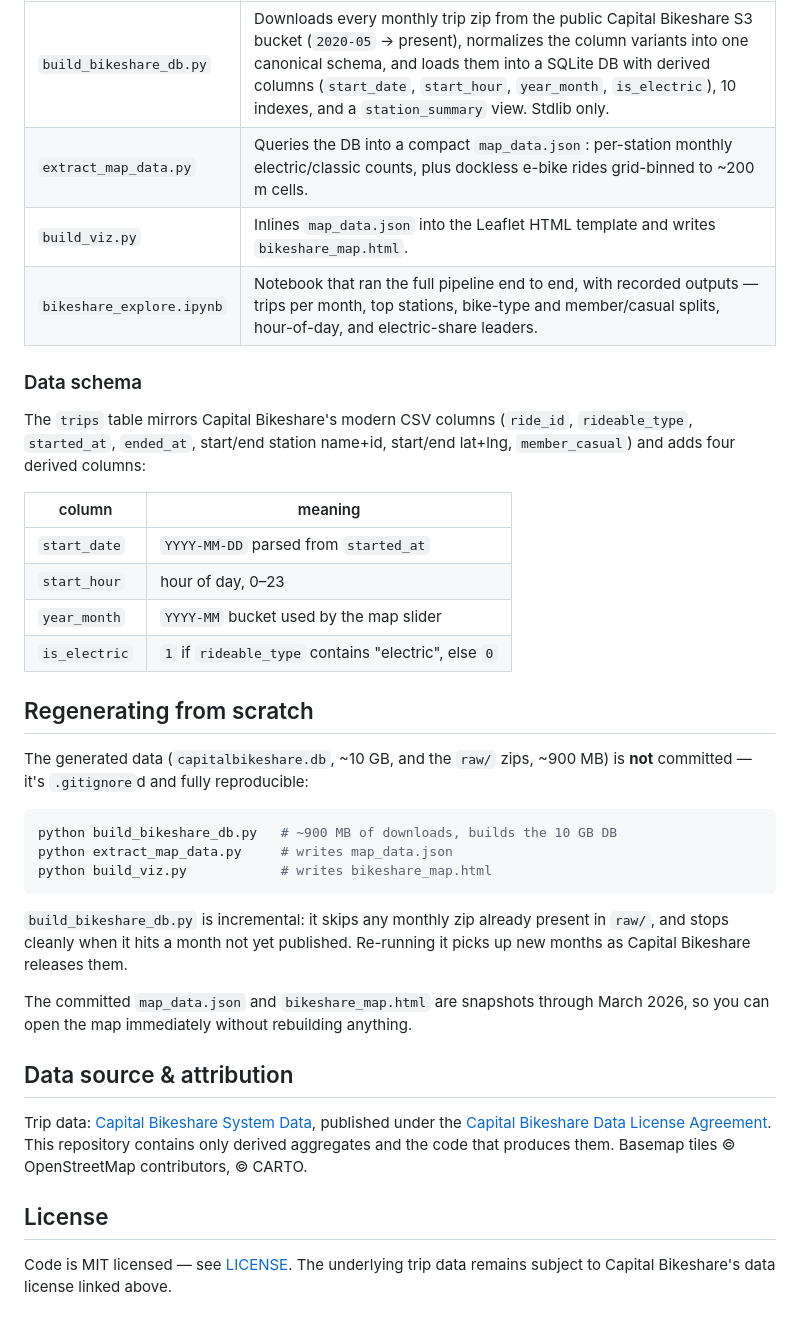
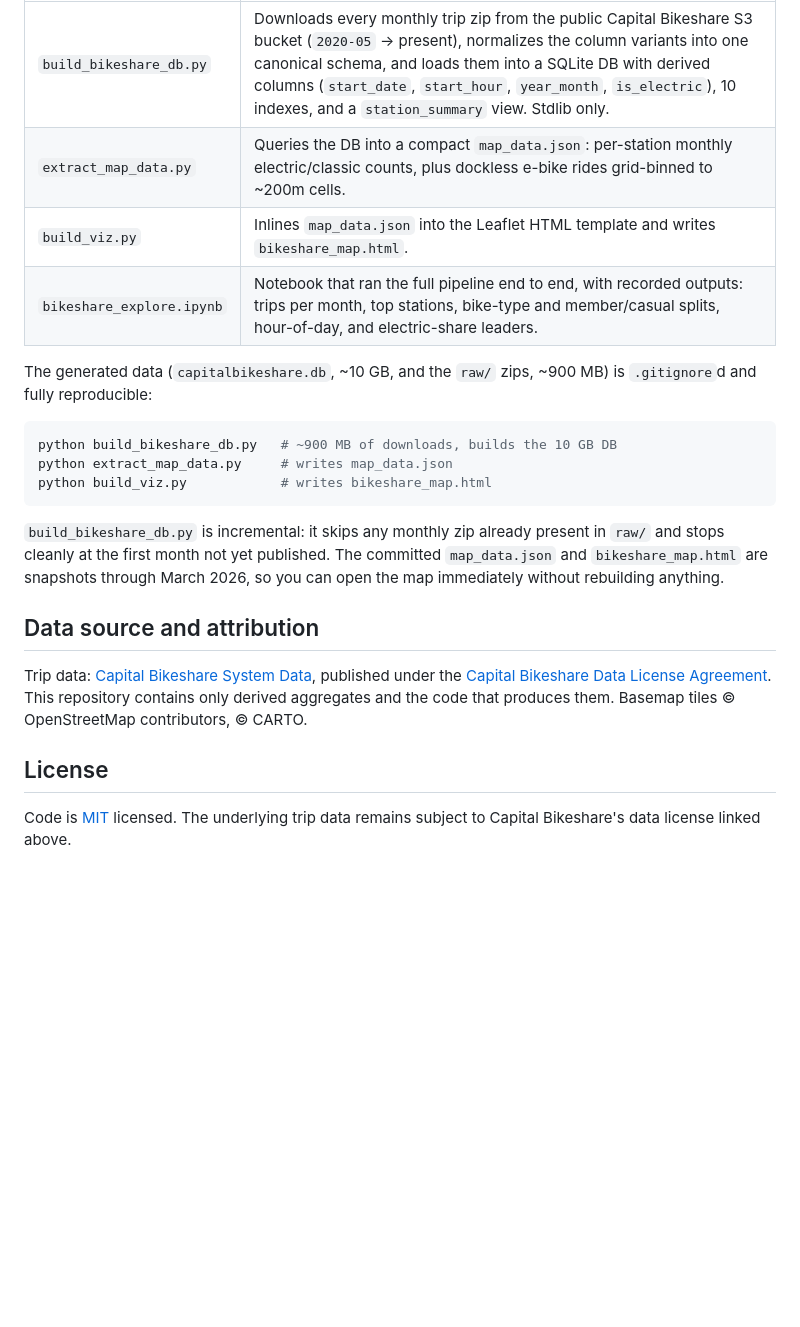
Before and after one commit to dgoodenough/dc-bikeshare, a Markdown page: README.md, the part around one of its changes. Rendered like a GitHub page; blank space fills up the shorter version.

````diff
--- a/README.md
+++ b/README.md
@@ -32,27 +44,12 @@ build_viz.py            →  bikeshare_map.html     (embed JSON into the templat
 | File | Role |
 |---|---|
 | `build_bikeshare_db.py` | Downloads every monthly trip zip from the public Capital Bikeshare S3 bucket (`2020-05` → present), normalizes the column variants into one canonical schema, and loads them into a SQLite DB with derived columns (`start_date`, `start_hour`, `year_month`, `is_electric`), 10 indexes, and a `station_summary` view. Stdlib only. |
-| `extract_map_data.py` | Queries the DB into a compact `map_data.json`: per-station monthly electric/classic counts, plus dockless e-bike rides grid-binned to ~200 m cells. |
+| `extract_map_data.py` | Queries the DB into a compact `map_data.json`: per-station monthly electric/classic counts, plus dockless e-bike rides grid-binned to ~200m cells. |
 | `build_viz.py` | Inlines `map_data.json` into the Leaflet HTML template and writes `bikeshare_map.html`. |
-| `bikeshare_explore.ipynb` | Notebook that ran the full pipeline end to end, with recorded outputs — trips per month, top stations, bike-type and member/casual splits, hour-of-day, and electric-share leaders. |
+| `bikeshare_explore.ipynb` | Notebook that ran the full pipeline end to end, with recorded outputs: trips per month, top stations, bike-type and member/casual splits, hour-of-day, and electric-share leaders. |
 
-### Data schema
-
-The `trips` table mirrors Capital Bikeshare's modern CSV columns
-(`ride_id`, `rideable_type`, `started_at`, `ended_at`, start/end station
-name+id, start/end lat+lng, `member_casual`) and adds four derived columns:
-
-| column | meaning |
-|---|---|
-| `start_date` | `YYYY-MM-DD` parsed from `started_at` |
-| `start_hour` | hour of day, 0–23 |
-| `year_month` | `YYYY-MM` bucket used by the map slider |
-| `is_electric` | `1` if `rideable_type` contains "electric", else `0` |
-
-## Regenerating from scratch
-
-The generated data (`capitalbikeshare.db`, ~10 GB, and the `raw/` zips,
-~900 MB) is **not** committed — it's `.gitignore`d and fully reproducible:
+The generated data (`capitalbikeshare.db`, ~10 GB, and the `raw/` zips, ~900 MB) is
+`.gitignore`d and fully reproducible:
 
 ```bash
 python build_bikeshare_db.py   # ~900 MB of downloads, builds the 10 GB DB
@@ -60,21 +57,19 @@ python extract_map_data.py     # writes map_data.json
 python build_viz.py            # writes bikeshare_map.html
 ```
 
-`build_bikeshare_db.py` is incremental: it skips any monthly zip already
-present in `raw/`, and stops cleanly when it hits a month not yet published.
-Re-running it picks up new months as Capital Bikeshare releases them.
+`build_bikeshare_db.py` is incremental: it skips any monthly zip already present in
+`raw/` and stops cleanly at the first month not yet published. The committed
+`map_data.json` and `bikeshare_map.html` are snapshots through March 2026, so you can
+open the map immediately without rebuilding anything.
 
-The committed `map_data.json` and `bikeshare_map.html` are snapshots through
-March 2026, so you can open the map immediately without rebuilding anything.
-
-## Data source & attribution
+## Data source and attribution
 
 Trip data: [Capital Bikeshare System Data](https://capitalbikeshare.com/system-data),
 published under the [Capital Bikeshare Data License Agreement](https://ride.capitalbikeshare.com/data-license-agreement).
-This repository contains only derived aggregates and the code that produces
-them. Basemap tiles © OpenStreetMap contributors, © CARTO.
+This repository contains only derived aggregates and the code that produces them.
+Basemap tiles © OpenStreetMap contributors, © CARTO.
 
 ## License
 
-Code is MIT licensed — see [LICENSE](LICENSE). The underlying trip data
-remains subject to Capital Bikeshare's data license linked above.
+Code is [MIT](LICENSE) licensed. The underlying trip data remains subject to Capital
+Bikeshare's data license linked above.
````
Also changed, not shown: other parts of README.md (+29 -17 lines).
